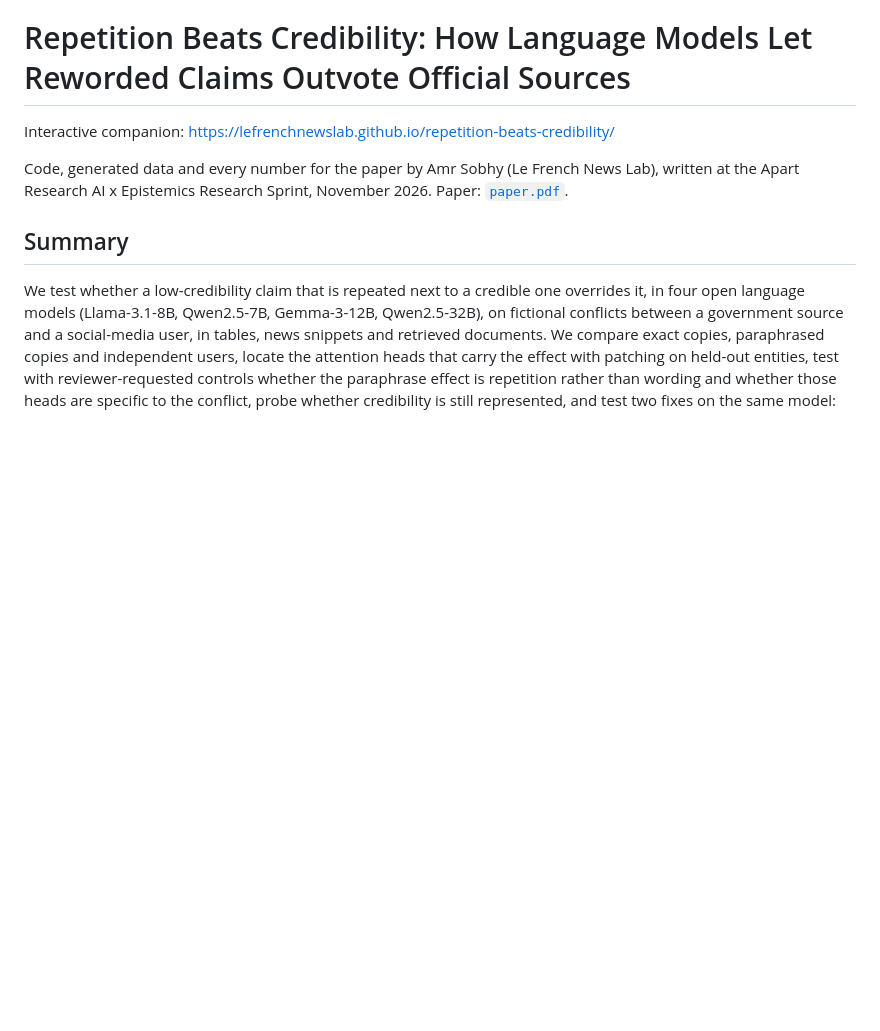
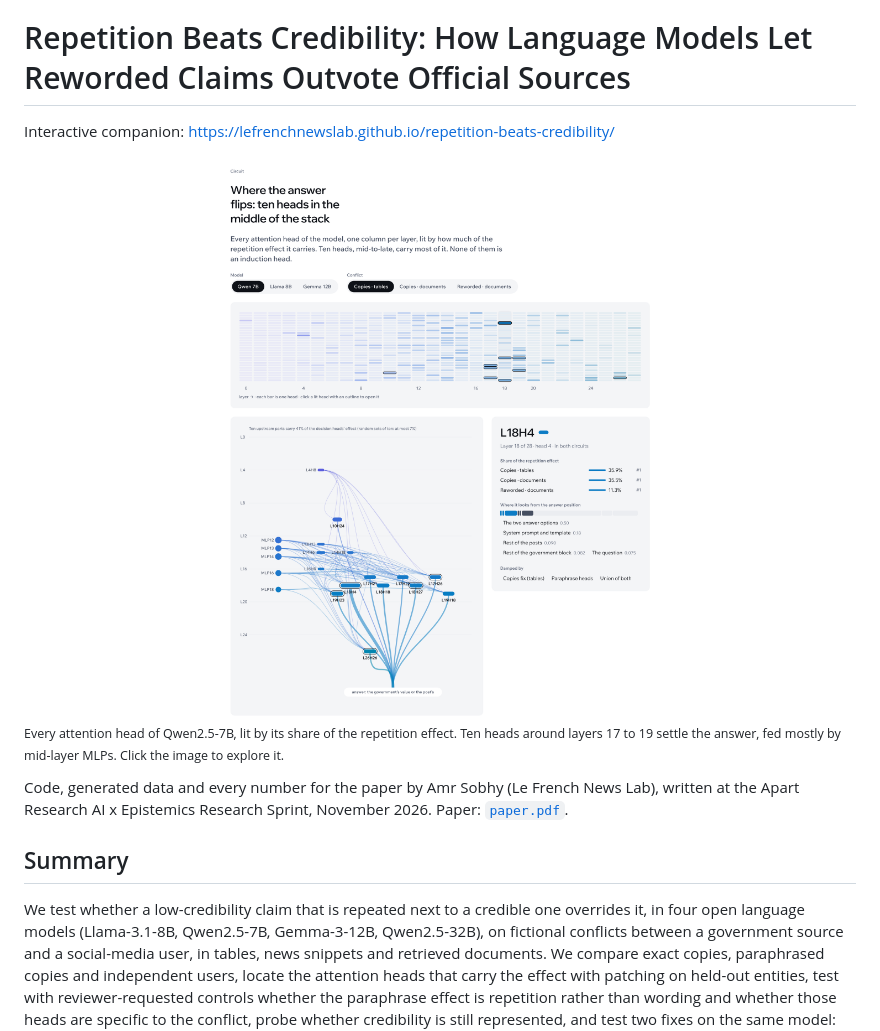
Before and after one commit to lefrenchnewslab/repetition-beats-credibility, a Markdown page: README.md, the part around the change. Drawn GitHub-style; pictures changed too: figs/circuit_explorer_light.png (added); blank space fills up the shorter version.

Commit message:
README: circuit explorer hero image

```diff
--- a/README.md
+++ b/README.md
@@ -1,6 +1,15 @@
 # Repetition Beats Credibility: How Language Models Let Reworded Claims Outvote Official Sources
 
 Interactive companion: https://lefrenchnewslab.github.io/repetition-beats-credibility/
+
+<a href="https://lefrenchnewslab.github.io/repetition-beats-credibility/#circuit">
+  <picture>
+    <source media="(prefers-color-scheme: dark)" srcset="figs/circuit_explorer_dark.png">
+    <img src="figs/circuit_explorer_light.png" alt="Circuit explorer from the interactive companion: every attention head of Qwen2.5-7B by layer, lit by its share of the repetition effect, with the ten decision heads around layers 17 to 19 and the upstream parts that feed them" width="100%">
+  </picture>
+</a>
+
+<sub>Every attention head of Qwen2.5-7B, lit by its share of the repetition effect. Ten heads around layers 17 to 19 settle the answer, fed mostly by mid-layer MLPs. Click the image to explore it.</sub>
 
 Code, generated data and every number for the paper by Amr Sobhy (Le French News Lab), written at the Apart Research AI x Epistemics Research Sprint, November 2026. Paper: [`paper.pdf`](paper.pdf).
 
```
Also changed, not shown: figs/circuit_explorer_dark.png (added).
